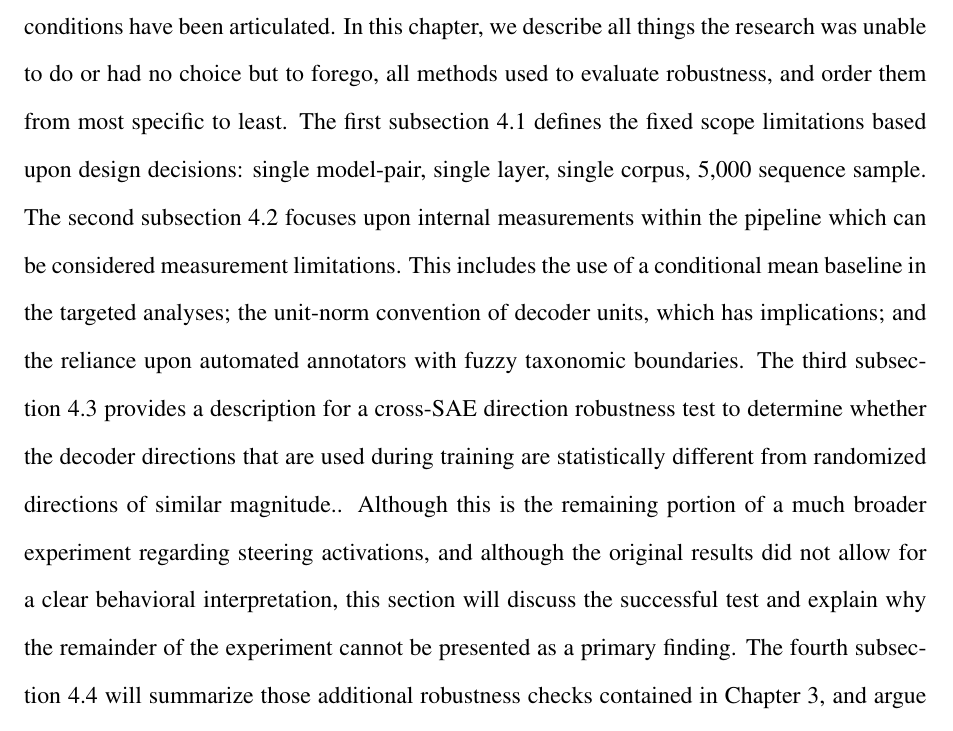
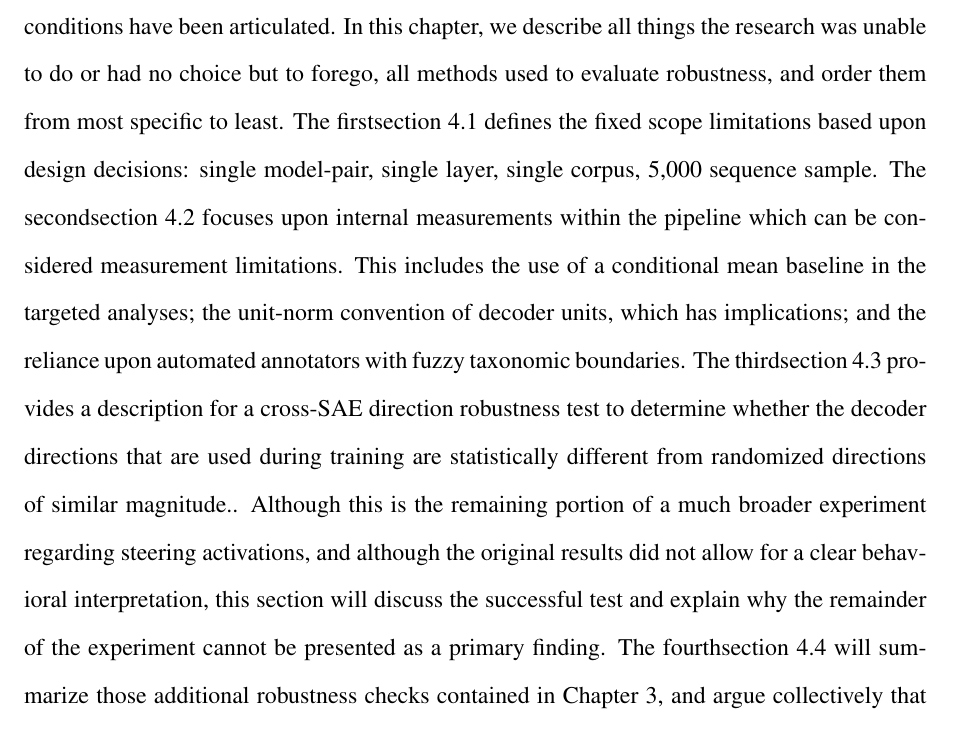
Before and after one commit to albipuliga/Thesis, a LaTeX paper (main.tex, which reads sections/discussion.tex): part of page 35 of 54, cut so that both start at the same text. Compiled offline with pdfLaTeX.

Commit message:
ifx: removed word subsection (Luciano)

```diff
--- a/sections/discussion.tex
+++ b/sections/discussion.tex
@@ -4,7 +4,7 @@
 \label{sec:discussion}
 \label{sec:limitations-robustness}
 
-The trustworthiness of a descriptive pipeline is entirely dependent upon how well its boundary conditions have been articulated. In this chapter, we describe all things the research was unable to do or had no choice but to forego, all methods used to evaluate robustness, and order them from most specific to least. The first subsection~\ref{subsubsec:scope-limitations} defines the fixed scope limitations based upon design decisions: single model-pair, single layer, single corpus, 5,000 sequence sample. The second subsection~\ref{subsubsec:measurement-limitations} focuses upon internal measurements within the pipeline which can be considered measurement limitations. This includes the use of a conditional mean baseline in the targeted analyses; the unit-norm convention of decoder units, which has implications; and the reliance upon automated annotators with fuzzy taxonomic boundaries. The third subsection~\ref{subsubsec:cross-sae-direction-robustness-check} provides a description for a cross-SAE direction robustness test to determine whether the decoder directions that are used during training are statistically different from randomized directions of similar magnitude.. Although this is the remaining portion of a much broader experiment regarding steering activations, and although the original results did not allow for a clear behavioral interpretation, this section will discuss the successful test and explain why the remainder of the experiment cannot be presented as a primary finding. The fourth subsection~\ref{subsubsec:summary-of-checks-performed} will summarize those additional robustness checks contained in Chapter~\ref{sec:results}, and argue collectively that these define a reasonable envelope of confidence for accepting the descriptive findings of the present thesis.
+The trustworthiness of a descriptive pipeline is entirely dependent upon how well its boundary conditions have been articulated. In this chapter, we describe all things the research was unable to do or had no choice but to forego, all methods used to evaluate robustness, and order them from most specific to least. The firstsection~\ref{subsubsec:scope-limitations} defines the fixed scope limitations based upon design decisions: single model-pair, single layer, single corpus, 5,000 sequence sample. The secondsection~\ref{subsubsec:measurement-limitations} focuses upon internal measurements within the pipeline which can be considered measurement limitations. This includes the use of a conditional mean baseline in the targeted analyses; the unit-norm convention of decoder units, which has implications; and the reliance upon automated annotators with fuzzy taxonomic boundaries. The thirdsection~\ref{subsubsec:cross-sae-direction-robustness-check} provides a description for a cross-SAE direction robustness test to determine whether the decoder directions that are used during training are statistically different from randomized directions of similar magnitude.. Although this is the remaining portion of a much broader experiment regarding steering activations, and although the original results did not allow for a clear behavioral interpretation, this section will discuss the successful test and explain why the remainder of the experiment cannot be presented as a primary finding. The fourthsection~\ref{subsubsec:summary-of-checks-performed} will summarize those additional robustness checks contained in Chapter~\ref{sec:results}, and argue collectively that these define a reasonable envelope of confidence for accepting the descriptive findings of the present thesis.
 
 \subsection{Scope Limitations}
 \label{subsubsec:scope-limitations}
```
Also changed, not shown: main.pdf, 1 other file.
